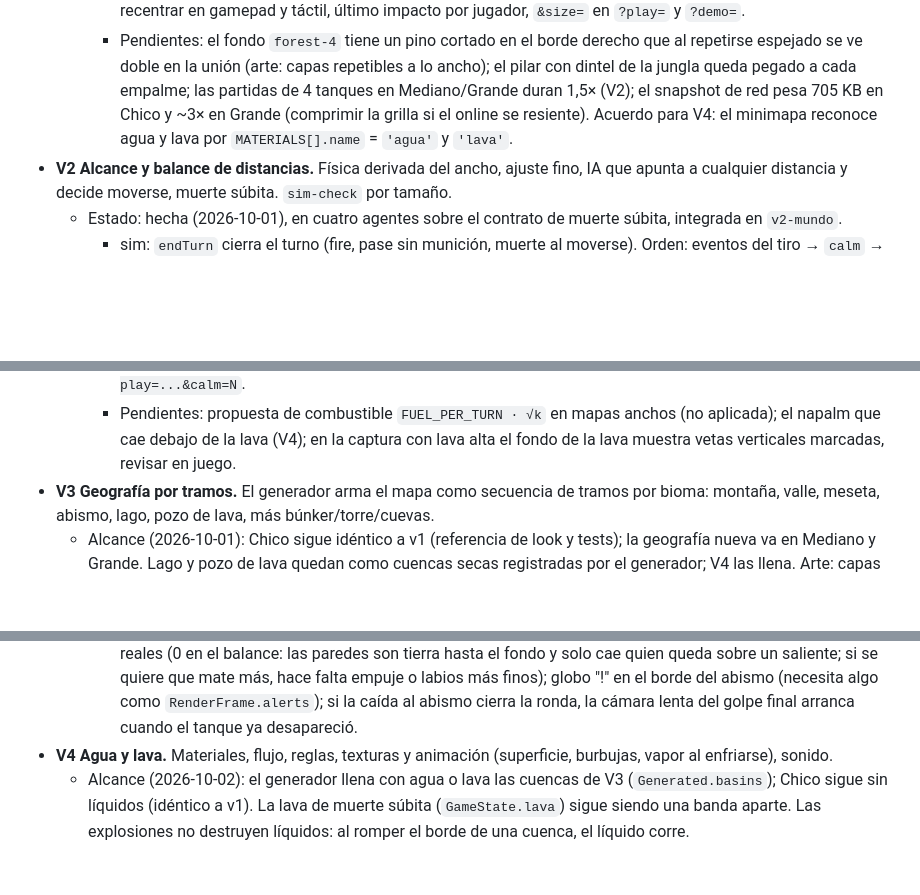
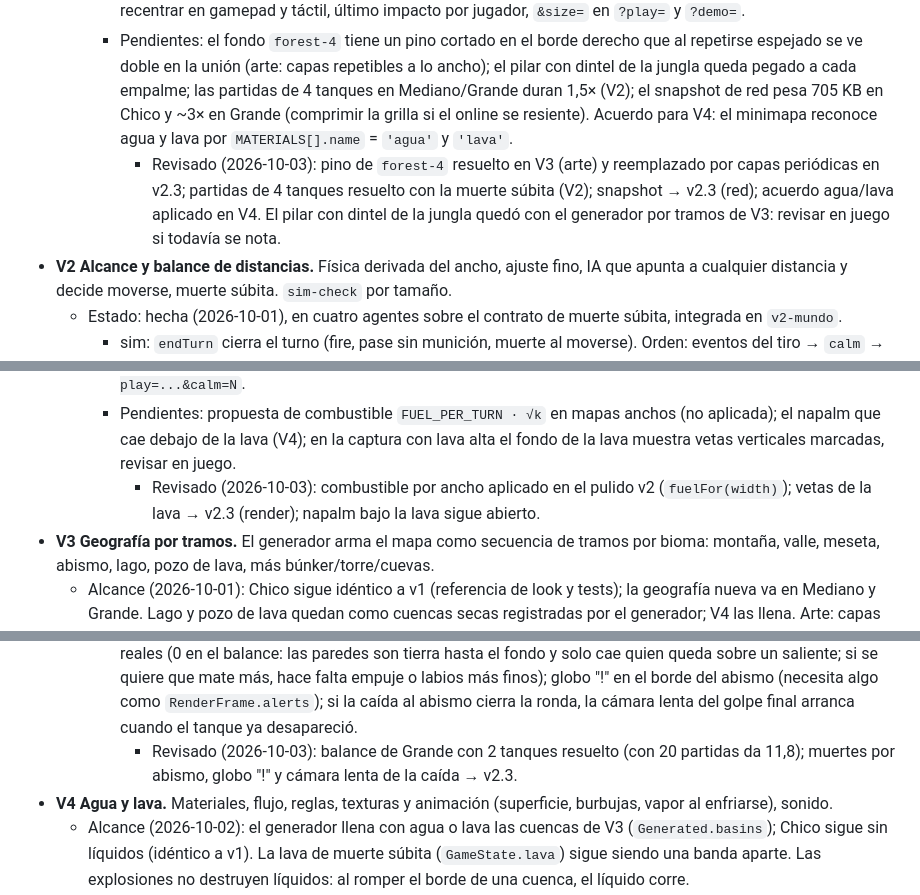
Before and after one commit to facus1979/tanks, a Markdown page: PROYECTO.md, 3 parts joined by grey strips. GitHub-like rendering; blank space fills up the shorter version.

Commit message:
PROYECTO.md: pendientes revisados (resueltos y pasados a v2.3)
Co-Authored-By: Claude Opus 5.5 <noreply@anthropic.com>

```diff
--- a/PROYECTO.md
+++ b/PROYECTO.md
@@ -227,6 +227,7 @@ Decidido el 2026-10-01. Reemplaza a "una sola pantalla, sin cámara" y "máximo
     - vistas: `src/ui/minimap.ts` (minimapa y flechas), fila MAPA en menú y lobby, `?uitest=hud&size=`.
     - flujo: `src/game/camera.ts` (amortiguado crítico: 0,45 s al tanque, 0,2 s al proyectil, 0,55 s el zoom; zoom del tiro `min(1, 640/ancho del vuelo, 450/(alto − apogeo + 30))`, mínimo 0,5), `src/input/mouse.ts`, paneo y recentrar en gamepad y táctil, último impacto por jugador, `&size=` en `?play=` y `?demo=`.
     - Pendientes: el fondo `forest-4` tiene un pino cortado en el borde derecho que al repetirse espejado se ve doble en la unión (arte: capas repetibles a lo ancho); el pilar con dintel de la jungla queda pegado a cada empalme; las partidas de 4 tanques en Mediano/Grande duran 1,5× (V2); el snapshot de red pesa 705 KB en Chico y ~3× en Grande (comprimir la grilla si el online se resiente). Acuerdo para V4: el minimapa reconoce agua y lava por `MATERIALS[].name` = `'agua'` y `'lava'`.
+      - Revisado (2026-10-03): pino de `forest-4` resuelto en V3 (arte) y reemplazado por capas periódicas en v2.3; partidas de 4 tanques resuelto con la muerte súbita (V2); snapshot → v2.3 (red); acuerdo agua/lava aplicado en V4. El pilar con dintel de la jungla quedó con el generador por tramos de V3: revisar en juego si todavía se nota.
 - **V2 Alcance y balance de distancias.** Física derivada del ancho, ajuste fino, IA que apunta a cualquier distancia y decide moverse, muerte súbita. `sim-check` por tamaño.
   - Estado: hecha (2026-10-01), en cuatro agentes sobre el contrato de muerte súbita, integrada en `v2-mundo`.
     - sim: `endTurn` cierra el turno (fire, pase sin munición, muerte al moverse). Orden: eventos del tiro → `calm` → `lava` → daño/escudo/muerte de la lava (con `t` = fin del tiro + `LAVA_DELAY` 0,4 s) → `turn`/`wind` o `roundover`. El escudo cuenta como daño para la calma; una vez empezada, la calma queda fija. La lava aparece en `height − LAVA_RISE`. `FlyOptions.lava`, `lavaRisk` en la IA (se aleja hacia arriba, no tira a la lava, gasta munición especial). `sim-check` 31752/31752; tiros por partida 2 / 4 tanques: Chico 10,6 / 18,9, Mediano 9,9 / 25,1, Grande 12,4 / 21,1 (máximo de Grande con 4: 77 → 28). Ronda sin disparos: termina por la lava en 16 turnos.
@@ -234,6 +235,7 @@ Decidido el 2026-10-01. Reemplaza a "una sola pantalla, sin cámara" y "máximo
     - vistas: aviso "MUERTE SÚBITA EN N" (N ≤ 3) y cartel titilante cuando está activa; banda de lava en el minimapa; `?uitest=hud&sd=N|lava`.
     - flujo: ajuste fino (Shift, L3/Select, toque corto de 0,2 en táctil; el tiro humano sale con un decimal y el HUD muestra décimas), lava animada en 0,8 s, sonidos `lavaRise`, `melt`, `lavaBurn`, `suddenDeath` y vibración, `?play=...&calm=N`.
     - Pendientes: propuesta de combustible `FUEL_PER_TURN · √k` en mapas anchos (no aplicada); el napalm que cae debajo de la lava (V4); en la captura con lava alta el fondo de la lava muestra vetas verticales marcadas, revisar en juego.
+      - Revisado (2026-10-03): combustible por ancho aplicado en el pulido v2 (`fuelFor(width)`); vetas de la lava → v2.3 (render); napalm bajo la lava sigue abierto.
 - **V3 Geografía por tramos.** El generador arma el mapa como secuencia de tramos por bioma: montaña, valle, meseta, abismo, lago, pozo de lava, más búnker/torre/cuevas.
   - Alcance (2026-10-01): Chico sigue idéntico a v1 (referencia de look y tests); la geografía nueva va en Mediano y Grande. Lago y pozo de lava quedan como cuencas secas registradas por el generador; V4 las llena. Arte: capas de fondo repetibles a lo ancho (sin elementos cortados en los bordes).
   - Estado: hecha (2026-10-02), en cuatro agentes (sim, render, flujo, arte), integrada en `v2-mundo`.
@@ -242,6 +244,7 @@ Decidido el 2026-10-01. Reemplaza a "una sola pantalla, sin cámara" y "máximo
     - render: `src/render/pixi/abyss.ts` (`PitMap`): pared de fondo de tierra hasta abajo con rocas y raíces, niebla del bioma que se pierde a negro en 8 pasos con Bayer, borde suavizado 18 px; integrado al pintado por trozos. `AbyssFalls`: el tanque cae girando y se oscurece, destello lejano y columna de humo, tripulante que se pierde, utilería que cae con su sprite. Chico idéntico byte a byte.
     - flujo: caída animada hasta `h + TANK_H + 30` (muerte al final de la caída), cámara que acompaña si el que cae es el del turno o estaba en pantalla, `ABYSS_HOLD` 1,5 s mirando el fondo y `ABYSS_TAIL` 1,7 s de espera del turno; sonidos `abyssFall`, `abyssThud`, `edgeWarn`; tope en el borde solo para el humano ("Abismo! Apreta otra vez"; soltar y volver a apretar cae).
     - Pendientes: Grande con 2 tanques queda justo bajo el tope del chequeo de balance (15,8 contra 16 en 10 partidas; conviene correr 20 en Grande o revisar el tope); las muertes por abismo casi no ocurren en partidas reales (0 en el balance: las paredes son tierra hasta el fondo y solo cae quien queda sobre un saliente; si se quiere que mate más, hace falta empuje o labios más finos); globo "!" en el borde del abismo (necesita algo como `RenderFrame.alerts`); si la caída al abismo cierra la ronda, la cámara lenta del golpe final arranca cuando el tanque ya desapareció.
+      - Revisado (2026-10-03): balance de Grande con 2 tanques resuelto (con 20 partidas da 11,8); muertes por abismo, globo "!" y cámara lenta de la caída → v2.3.
 - **V4 Agua y lava.** Materiales, flujo, reglas, texturas y animación (superficie, burbujas, vapor al enfriarse), sonido.
   - Alcance (2026-10-02): el generador llena con agua o lava las cuencas de V3 (`Generated.basins`); Chico sigue sin líquidos (idéntico a v1). La lava de muerte súbita (`GameState.lava`) sigue siendo una banda aparte. Las explosiones no destruyen líquidos: al romper el borde de una cuenca, el líquido corre.
   - Estado: hecha (2026-10-02), en tres agentes (sim, render, flujo), integrada en `v2-mundo`.
```
Also changed, not shown: other parts of PROYECTO.md (+4 -0 lines).
